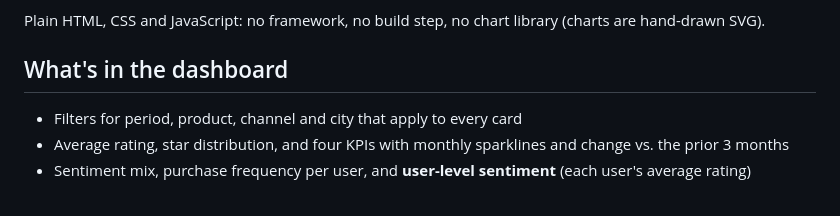
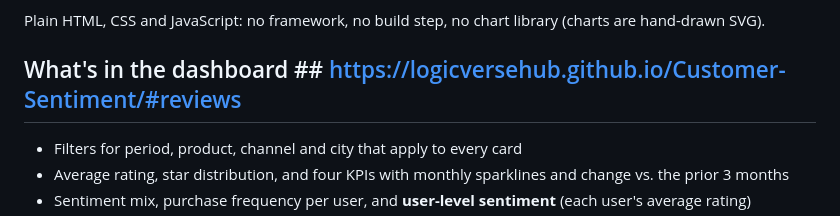
Before and after one commit to LogicVerseHub/Customer-Sentiment, a Markdown page: README.md, the part around the change. Rendered like a GitHub page.

Commit message:
Revise dashboard section in README
Updated the dashboard section with a link and improved formatting.

```diff
--- a/README.md
+++ b/README.md
@@ -6,7 +6,7 @@ The input is a single JSON file with **1,000 users**, their orders (≈1,600) an
 
 Plain HTML, CSS and JavaScript: no framework, no build step, no chart library (charts are hand-drawn SVG).
 
-## What's in the dashboard
+## What's in the dashboard   ## https://logicversehub.github.io/Customer-Sentiment/#reviews
 
 - Filters for period, product, channel and city that apply to every card
 - Average rating, star distribution, and four KPIs with monthly sparklines and change vs. the prior 3 months
```
